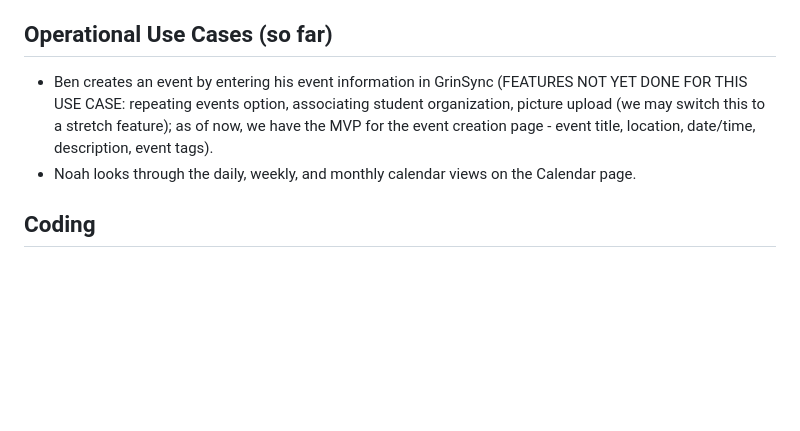
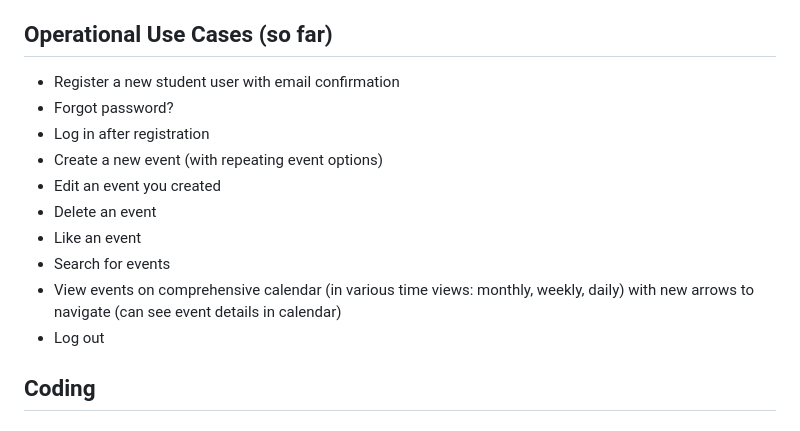
Before and after one commit to GrinSync/GrinSyncBackend, a Markdown page: README.md, the part around the change. GitHub-like rendering; blank space fills up the shorter version.

```diff
--- a/README.md
+++ b/README.md
@@ -9,8 +9,16 @@ Otherwise, the info below will help you get started
 - *GrinSync*: Code to set up Django backend.
 
 ## Operational Use Cases (so far) ##
-- Ben creates an event by entering his event information in GrinSync (FEATURES NOT YET DONE FOR THIS USE CASE: repeating events option, associating student organization, picture upload (we may switch this to a stretch feature); as of now, we have the MVP for the event creation page - event title, location, date/time, description, event tags).
-- Noah looks through the daily, weekly, and monthly calendar views on the Calendar page.
+- Register a new student user with email confirmation
+- Forgot password?
+- Log in after registration
+- Create a new event (with repeating event options)
+- Edit an event you created
+- Delete an event
+- Like an event
+- Search for events
+- View events on comprehensive calendar (in various time views: monthly, weekly, daily) with new arrows to navigate (can see event details in calendar)
+- Log out
 
 ## Coding
 ### Using the Linter
```
